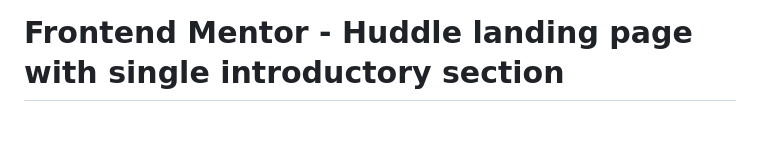
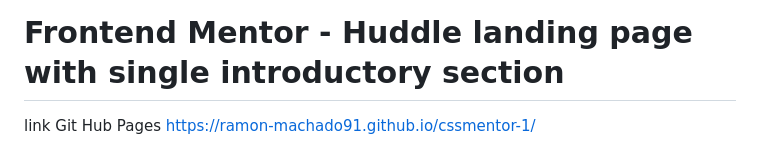
Before and after one commit to Ramon-Machado91/cssmentor-1, a Markdown page: README.md, the part around the change. Drawn GitHub-style; blank space fills up the shorter version.

```diff
--- a/README.md
+++ b/README.md
@@ -1,4 +1,6 @@
 # Frontend Mentor - Huddle landing page with single introductory section
+
+link Git Hub Pages https://ramon-machado91.github.io/cssmentor-1/
 
 ![Design preview for the Huddle landing page with single introductory section](./design/desktop-preview.jpg)
 
```
